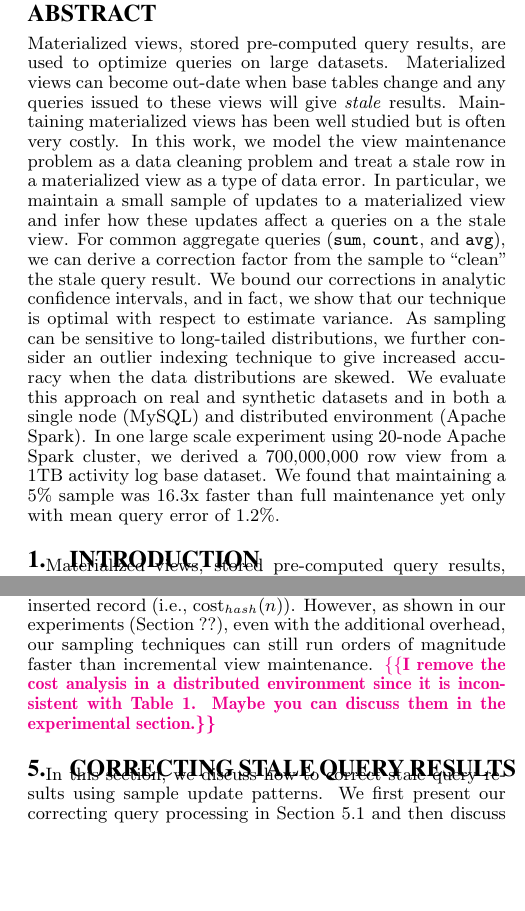
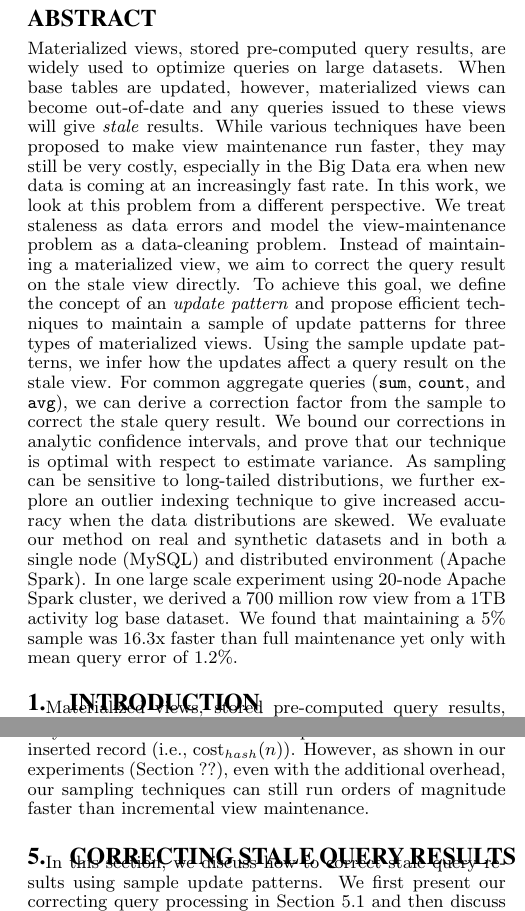
Before and after one commit to sjyk/sampleclean-matview, a LaTeX paper (outline.tex, which reads correction.tex): two parts of the columns of pages 1 and 6 of 12, joined at a grey line, cut so that both start at the same text, the shorter picture padded with empty space. Compiled offline with pdfLaTeX.

Commit message:
revise abstract

```diff
--- a/correction.tex
+++ b/correction.tex
@@ -125,7 +125,7 @@ determine which records are new insertions and which correspond to existing reco
 %Therefore, in incremental maintenance we have to communicate $\delta_v$ rows while our solution requires $\ratio \cdot \delta_v$ rows.
 \end{itemize}
 
-Similar to the analysis results of \spview and \fjview, our sampling techniques can save the cost by a factor of $1/\ratio$ in almost every stage of incremental view maintenance. The only additional overhead is to compute a hash value for each inserted record (i.e., $\cost_{hash}(n)$). However, as shown in our experiments (Section~??), even with the additional overhead, our sampling techniques can still run orders of magnitude faster than incremental view maintenance. \reminder{I remove the cost analysis in a distributed environment since it is inconsistent with Table 1. Maybe you can discuss them in the experimental section.}
+Similar to the analysis results of \spview and \fjview, our sampling techniques can save the cost by a factor of $1/\ratio$ in almost every stage of incremental view maintenance. The only additional overhead is to compute a hash value for each inserted record (i.e., $\cost_{hash}(n)$). However, as shown in our experiments (Section~??), even with the additional overhead, our sampling techniques can still run orders of magnitude faster than incremental view maintenance. %\reminder{I remove the cost analysis in a distributed environment since it is inconsistent with Table 1. Maybe you can discuss them in the experimental section.}
 
 \iffalse
 We enforce the hash function to each group-by key of the \aggview and return those groups, as $S_{V}$, such that $\hashfunc{\textrm{``group-by key"}} \leq \ratio$. Obviously, $S_{V}$ is a random sample of the \aggview with the sampling ratio of $\ratio$.
--- a/outline.tex
+++ b/outline.tex
@@ -79,7 +79,7 @@
 \title{A Data Cleaning Approach for Approximately Up-To-Date Results on Stale Materialized Views}
 
 \maketitle
-
+\iffalse
 \begin{abstract}
 Materialized views, stored pre-computed query results, are used to optimize queries on large datasets.
 Materialized views can become out-date when base tables change and any queries issued to these views will give \emph{stale} results.
@@ -93,6 +93,19 @@ We evaluate this approach on real and synthetic datasets and in both a single no
 In one large scale experiment using 20-node Apache Spark cluster, we derived a 700,000,000 row view from a 1TB activity log base dataset.
 We found that maintaining a 5\% sample was 16.3x faster than full maintenance yet only with mean query error of 1.2\%.
 \end{abstract}
+\fi
+
+\begin{abstract}
+Materialized views, stored pre-computed query results, are widely used to optimize queries on large datasets. When base tables are updated, however, materialized views can become out-of-date and any queries issued to these views will give \emph{stale} results. While various techniques have been proposed to make view maintenance run faster, they may still be very costly, especially in the Big Data era when new data is coming at an increasingly fast rate.
+In this work, we look at this problem from a different perspective. We treat staleness as data errors and model the view-maintenance problem as a data-cleaning problem. Instead of maintaining a materialized view, we aim to correct the query result on the stale view directly. To achieve this goal, we define the concept of an \emph{update pattern} and propose efficient techniques to maintain a sample of update patterns for three types of materialized views. Using the sample update patterns, we infer how the updates affect a query result on the stale view.
+For common aggregate queries (\sumfunc, \countfunc, and \avgfunc), we can derive a correction factor from the sample to correct the stale query result.
+We bound our corrections in analytic confidence intervals, and prove that our technique is optimal with respect to estimate variance.
+As sampling can be sensitive to long-tailed distributions, we further explore an outlier indexing technique to give increased accuracy when the data distributions are skewed.
+We evaluate our method on real and synthetic datasets and in both a single node (MySQL) and distributed environment (Apache Spark).
+In one large scale experiment using 20-node Apache Spark cluster, we derived a 700 million row view from a 1TB activity log base dataset.
+We found that maintaining a 5\% sample was 16.3x faster than full maintenance yet only with mean query error of 1.2\%.
+\end{abstract}
+
 
 \input{introduction.tex}
 \input{problem_statement.tex}
```
